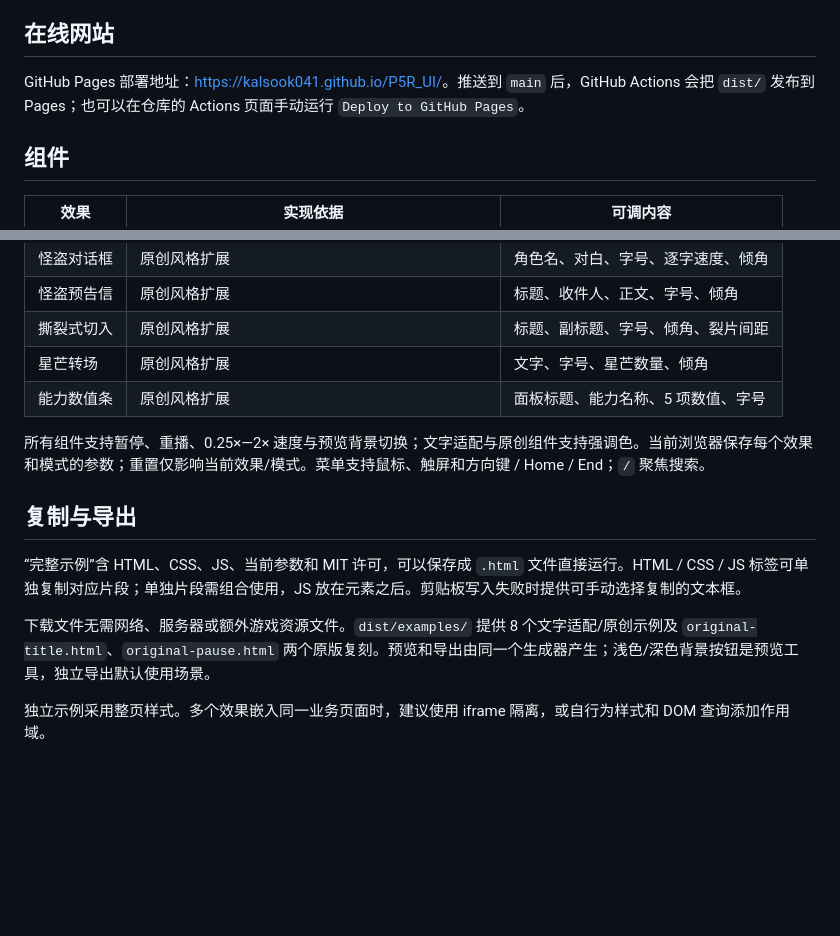
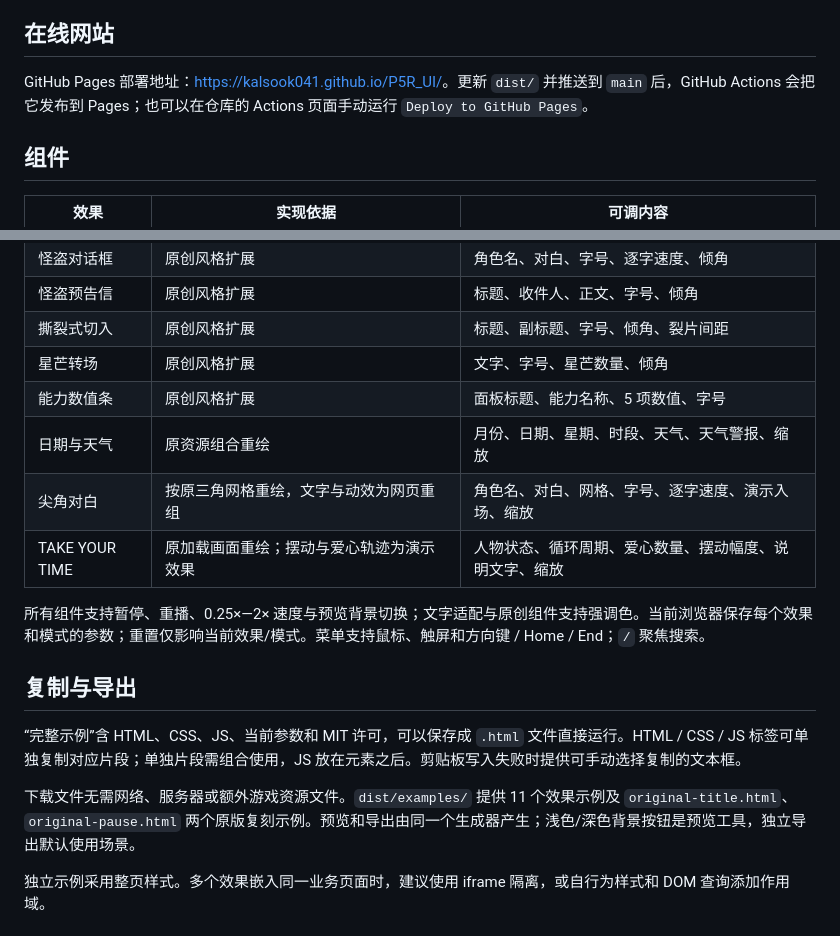
Before and after one commit to Kalsook041/P5R_UI, a Markdown page: README.md, 2 parts joined by grey strips. Drawn GitHub-style; blank space fills up the shorter version.

```diff
--- a/README.md
+++ b/README.md
@@ -23,7 +23,7 @@ python serve.py
 
 ## 在线网站
 
-GitHub Pages 部署地址：<https://kalsook041.github.io/P5R_UI/>。推送到 `main` 后，GitHub Actions 会把 `dist/` 发布到 Pages；也可以在仓库的 Actions 页面手动运行 `Deploy to GitHub Pages`。
+GitHub Pages 部署地址：<https://kalsook041.github.io/P5R_UI/>。更新 `dist/` 并推送到 `main` 后，GitHub Actions 会把它发布到 Pages；也可以在仓库的 Actions 页面手动运行 `Deploy to GitHub Pages`。
 
 ## 组件
 
@@ -37,6 +37,9 @@ GitHub Pages 部署地址：<https://kalsook041.github.io/P5R_UI/>。推送到 `
 | 撕裂式切入 | 原创风格扩展 | 标题、副标题、字号、倾角、裂片间距 |
 | 星芒转场 | 原创风格扩展 | 文字、字号、星芒数量、倾角 |
 | 能力数值条 | 原创风格扩展 | 面板标题、能力名称、5 项数值、字号 |
+| 日期与天气 | 原资源组合重绘 | 月份、日期、星期、时段、天气、天气警报、缩放 |
+| 尖角对白 | 按原三角网格重绘，文字与动效为网页重组 | 角色名、对白、网格、字号、逐字速度、演示入场、缩放 |
+| TAKE YOUR TIME | 原加载画面重绘；摆动与爱心轨迹为演示效果 | 人物状态、循环周期、爱心数量、摆动幅度、说明文字、缩放 |
 
 所有组件支持暂停、重播、0.25×—2× 速度与预览背景切换；文字适配与原创组件支持强调色。当前浏览器保存每个效果和模式的参数；重置仅影响当前效果/模式。菜单支持鼠标、触屏和方向键 / Home / End；`/` 聚焦搜索。
 
@@ -44,7 +47,7 @@ GitHub Pages 部署地址：<https://kalsook041.github.io/P5R_UI/>。推送到 `
 
 “完整示例”含 HTML、CSS、JS、当前参数和 MIT 许可，可以保存成 `.html` 文件直接运行。HTML / CSS / JS 标签可单独复制对应片段；单独片段需组合使用，JS 放在元素之后。剪贴板写入失败时提供可手动选择复制的文本框。
 
-下载文件无需网络、服务器或额外游戏资源文件。`dist/examples/` 提供 8 个文字适配/原创示例及 `original-title.html`、`original-pause.html` 两个原版复刻。预览和导出由同一个生成器产生；浅色/深色背景按钮是预览工具，独立导出默认使用场景。
+下载文件无需网络、服务器或额外游戏资源文件。`dist/examples/` 提供 11 个效果示例及 `original-title.html`、`original-pause.html` 两个原版复刻示例。预览和导出由同一个生成器产生；浅色/深色背景按钮是预览工具，独立导出默认使用场景。
 
 独立示例采用整页样式。多个效果嵌入同一业务页面时，建议使用 iframe 隔离，或自行为样式和 DOM 查询添加作用域。
 
```
Also changed, not shown: WORK_STATE.md (+2 -2 lines).
